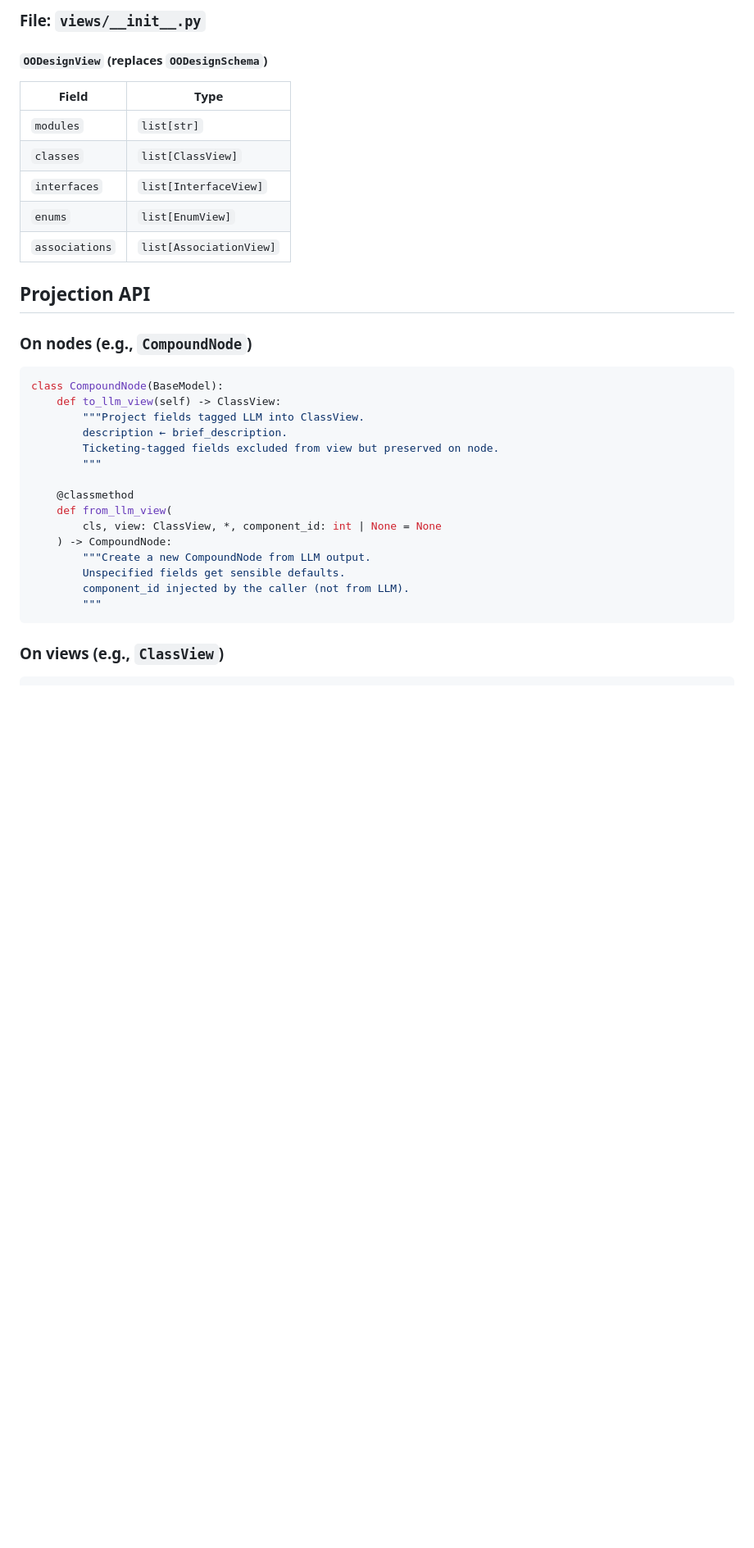
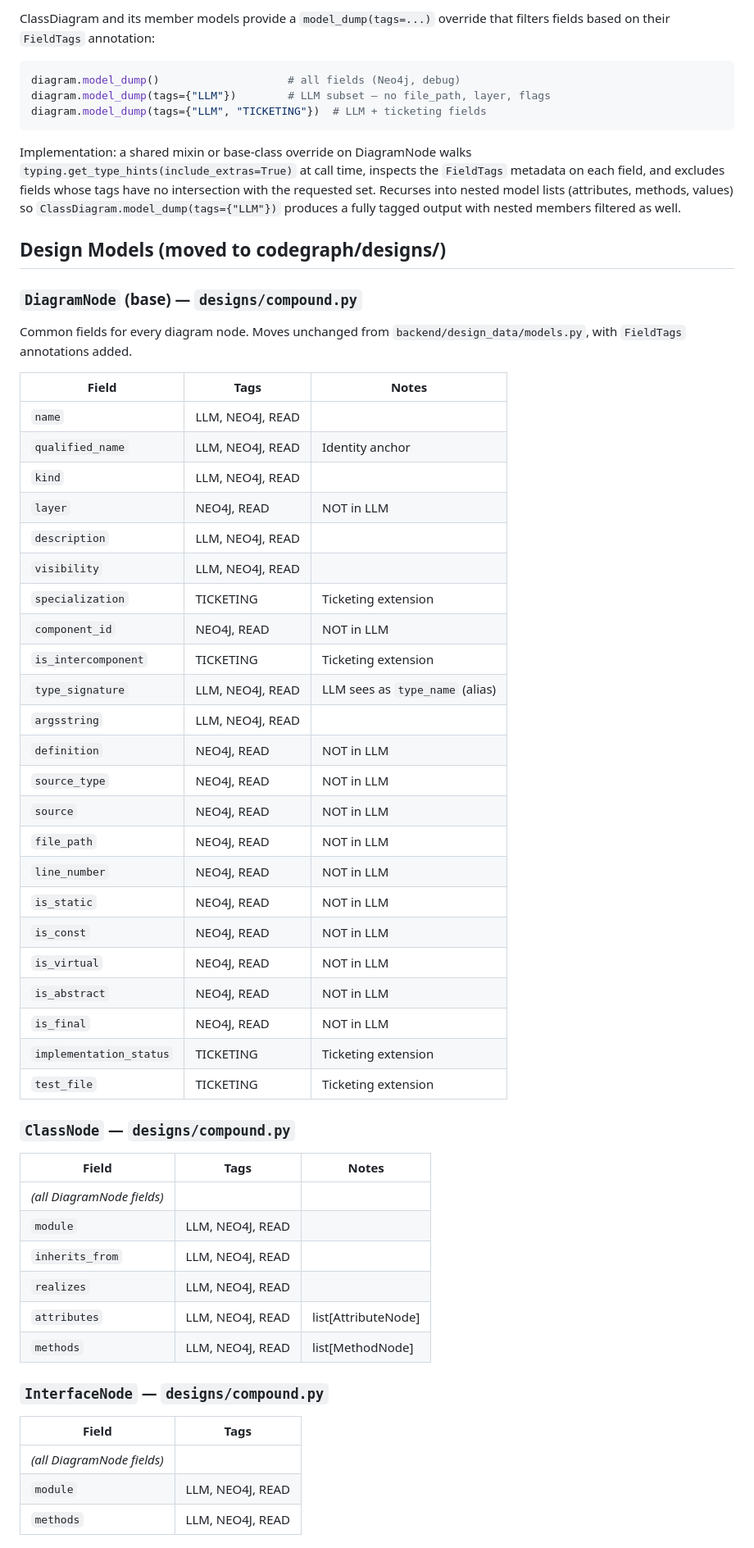
Before and after one commit to danielnewman09/ticketing_system, a Markdown page: docs/specs/2026-05-30-llm-views-collapse-design.md, the part around one of its changes. Shown at 82% size. Drawn GitHub-style; blank space fills up the shorter version.

Commit message:
spec: revise design — collapse into codegraph/designs/ with ClassDiagram as canonical OO model

````diff
--- a/docs/specs/2026-05-30-llm-views-collapse-design.md
+++ b/docs/specs/2026-05-30-llm-views-collapse-design.md
@@ -214,35 +152,68 @@ codegraph's canonical field names.
-### File: `views/__init__.py`
-
-#### `OODesignView` (replaces `OODesignSchema`)
-
-| Field | Type |
-|---|---|
-| `modules` | `list[str]` |
-| `classes` | `list[ClassView]` |
-| `interfaces` | `list[InterfaceView]` |
-| `enums` | `list[EnumView]` |
-| `associations` | `list[AssociationView]` |
-
-## Projection API
-
-### On nodes (e.g., `CompoundNode`)
+ClassDiagram and its member models provide a `model_dump(tags=...)` override
+that filters fields based on their `FieldTags` annotation:
 
 ```python
-class CompoundNode(BaseModel):
-    def to_llm_view(self) -> ClassView:
-        """Project fields tagged LLM into ClassView.
-        description ← brief_description.
-        Ticketing-tagged fields excluded from view but preserved on node.
-        """
-
-    @classmethod
-    def from_llm_view(
-        cls, view: ClassView, *, component_id: int | None = None
-    ) -> CompoundNode:
-        """Create a new CompoundNode from LLM output.
-        Unspecified fields get sensible defaults.
-        component_id injected by the caller (not from LLM).
-        """
+diagram.model_dump()                    # all fields (Neo4j, debug)
+diagram.model_dump(tags={"LLM"})        # LLM subset — no file_path, layer, flags
+diagram.model_dump(tags={"LLM", "TICKETING"})  # LLM + ticketing fields
 ```
 
-### On views (e.g., `ClassView`)
+Implementation: a shared mixin or base-class override on DiagramNode walks
+`typing.get_type_hints(include_extras=True)` at call time, inspects the
+`FieldTags` metadata on each field, and excludes fields whose tags have no
+intersection with the requested set. Recurses into nested model lists
+(attributes, methods, values) so `ClassDiagram.model_dump(tags={"LLM"})`
+produces a fully tagged output with nested members filtered as well.
+
+## Design Models (moved to codegraph/designs/)
+
+### `DiagramNode` (base) — `designs/compound.py`
+
+Common fields for every diagram node. Moves unchanged from
+`backend/design_data/models.py`, with `FieldTags` annotations added.
+
+| Field | Tags | Notes |
+|---|---|---|
+| `name` | LLM, NEO4J, READ | |
+| `qualified_name` | LLM, NEO4J, READ | Identity anchor |
+| `kind` | LLM, NEO4J, READ | |
+| `layer` | NEO4J, READ | NOT in LLM |
+| `description` | LLM, NEO4J, READ | |
+| `visibility` | LLM, NEO4J, READ | |
+| `specialization` | TICKETING | Ticketing extension |
+| `component_id` | NEO4J, READ | NOT in LLM |
+| `is_intercomponent` | TICKETING | Ticketing extension |
+| `type_signature` | LLM, NEO4J, READ | LLM sees as `type_name` (alias) |
+| `argsstring` | LLM, NEO4J, READ | |
+| `definition` | NEO4J, READ | NOT in LLM |
+| `source_type` | NEO4J, READ | NOT in LLM |
+| `source` | NEO4J, READ | NOT in LLM |
+| `file_path` | NEO4J, READ | NOT in LLM |
+| `line_number` | NEO4J, READ | NOT in LLM |
+| `is_static` | NEO4J, READ | NOT in LLM |
+| `is_const` | NEO4J, READ | NOT in LLM |
+| `is_virtual` | NEO4J, READ | NOT in LLM |
+| `is_abstract` | NEO4J, READ | NOT in LLM |
+| `is_final` | NEO4J, READ | NOT in LLM |
+| `implementation_status` | TICKETING | Ticketing extension |
+| `test_file` | TICKETING | Ticketing extension |
+
+### `ClassNode` — `designs/compound.py`
+
+| Field | Tags | Notes |
+|---|---|---|
+| *(all DiagramNode fields)* | | |
+| `module` | LLM, NEO4J, READ | |
+| `inherits_from` | LLM, NEO4J, READ | |
+| `realizes` | LLM, NEO4J, READ | |
+| `attributes` | LLM, NEO4J, READ | list[AttributeNode] |
+| `methods` | LLM, NEO4J, READ | list[MethodNode] |
+
+### `InterfaceNode` — `designs/compound.py`
+
+| Field | Tags |
+|---|---|
+| *(all DiagramNode fields)* | |
+| `module` | LLM, NEO4J, READ |
+| `methods` | LLM, NEO4J, READ | list[MethodNode] |
+
````
Also changed, not shown: other parts of docs/specs/2026-05-30-llm-views-collapse-design.md (+223 -180 lines).
